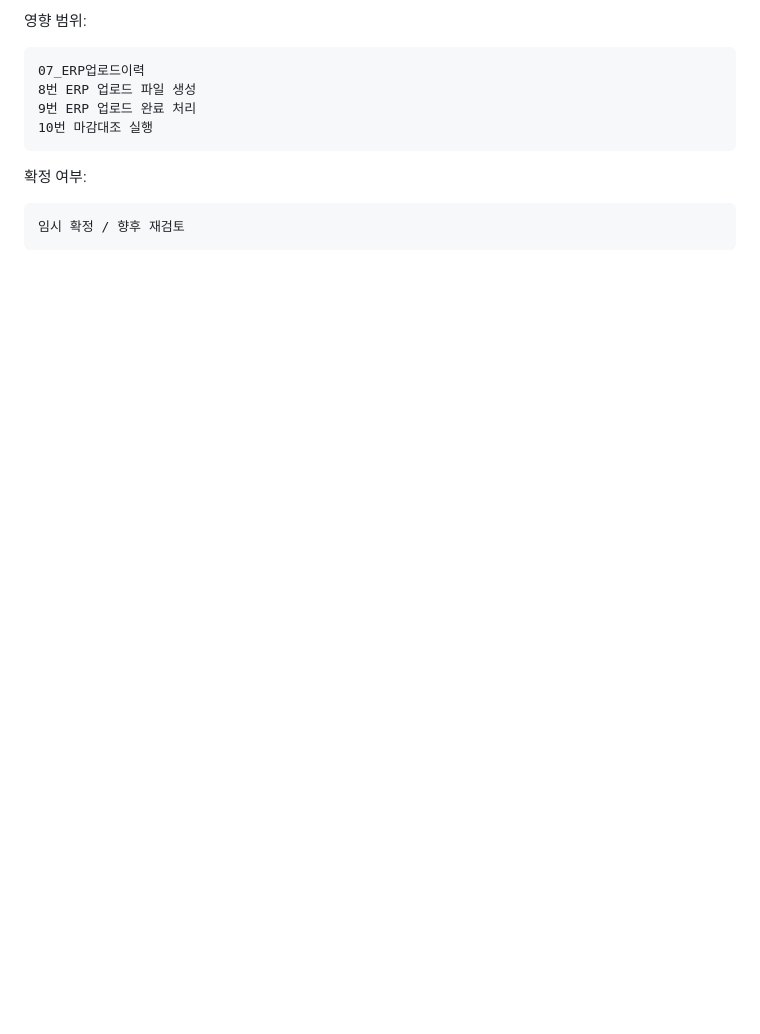
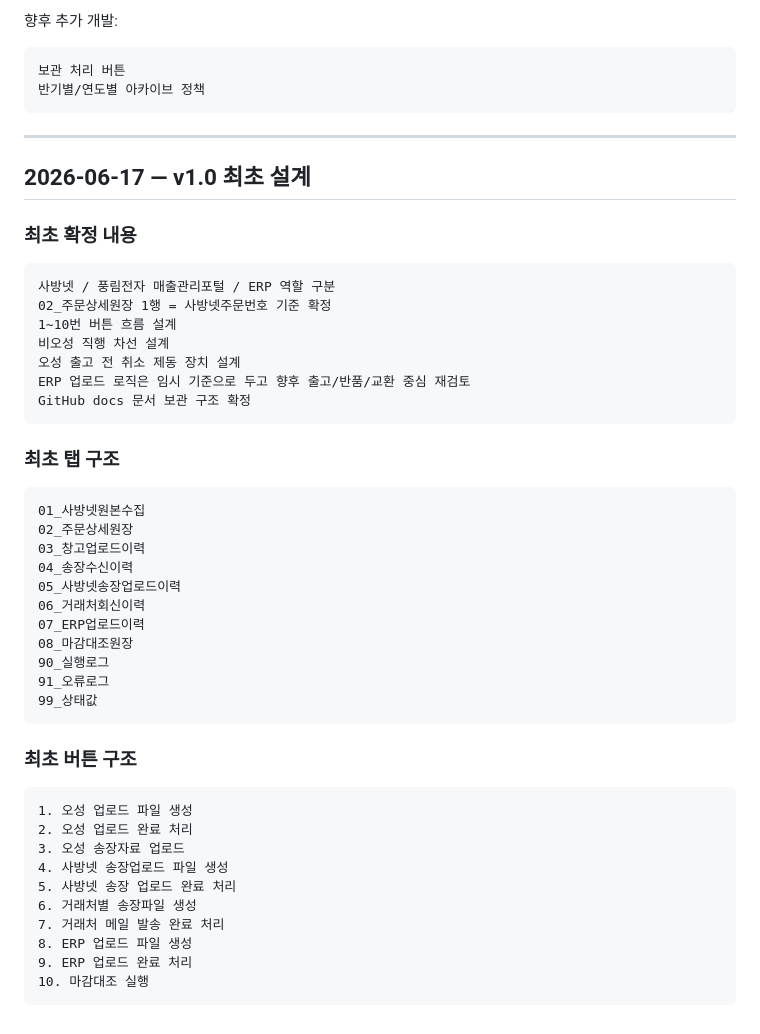
Before and after one commit to DrCorcan/poonglim, a Markdown page: docs/sales-portal-changelog.md, the part around one of its changes. Drawn GitHub-style; blank space fills up the shorter version.

````diff
--- a/docs/sales-portal-changelog.md
+++ b/docs/sales-portal-changelog.md
@@ -200,16 +196,55 @@ ERP에 주문 전체를 넣는 것보다 실제 재고에 영향을 주는 출
 ```
 
-영향 범위:
+향후 추가 개발:
 
 ```text
-07_ERP업로드이력
-8번 ERP 업로드 파일 생성
-9번 ERP 업로드 완료 처리
-10번 마감대조 실행
+보관 처리 버튼
+반기별/연도별 아카이브 정책
 ```
 
-확정 여부:
+---
+
+## 2026-06-17 — v1.0 최초 설계
+
+### 최초 확정 내용
 
 ```text
-임시 확정 / 향후 재검토
+사방넷 / 풍림전자 매출관리포털 / ERP 역할 구분
+02_주문상세원장 1행 = 사방넷주문번호 기준 확정
+1~10번 버튼 흐름 설계
+비오성 직행 차선 설계
+오성 출고 전 취소 제동 장치 설계
+ERP 업로드 로직은 임시 기준으로 두고 향후 출고/반품/교환 중심 재검토
+GitHub docs 문서 보관 구조 확정
 ```
+
+### 최초 탭 구조
+
+```text
+01_사방넷원본수집
+02_주문상세원장
+03_창고업로드이력
+04_송장수신이력
+05_사방넷송장업로드이력
+06_거래처회신이력
+07_ERP업로드이력
+08_마감대조원장
+90_실행로그
+91_오류로그
+99_상태값
+```
+
+### 최초 버튼 구조
+
+```text
+1. 오성 업로드 파일 생성
+2. 오성 업로드 완료 처리
+3. 오성 송장자료 업로드
+4. 사방넷 송장업로드 파일 생성
+5. 사방넷 송장 업로드 완료 처리
+6. 거래처별 송장파일 생성
+7. 거래처 메일 발송 완료 처리
+8. ERP 업로드 파일 생성
+9. ERP 업로드 완료 처리
+10. 마감대조 실행
+```
````
Also changed, not shown: other parts of docs/sales-portal-changelog.md (+101 -105 lines).
